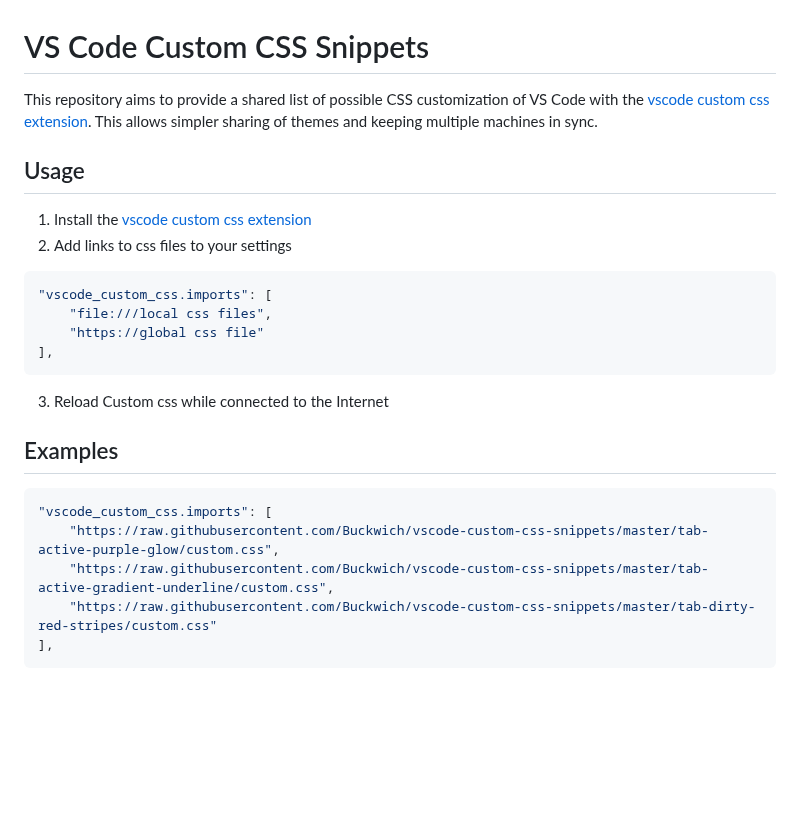
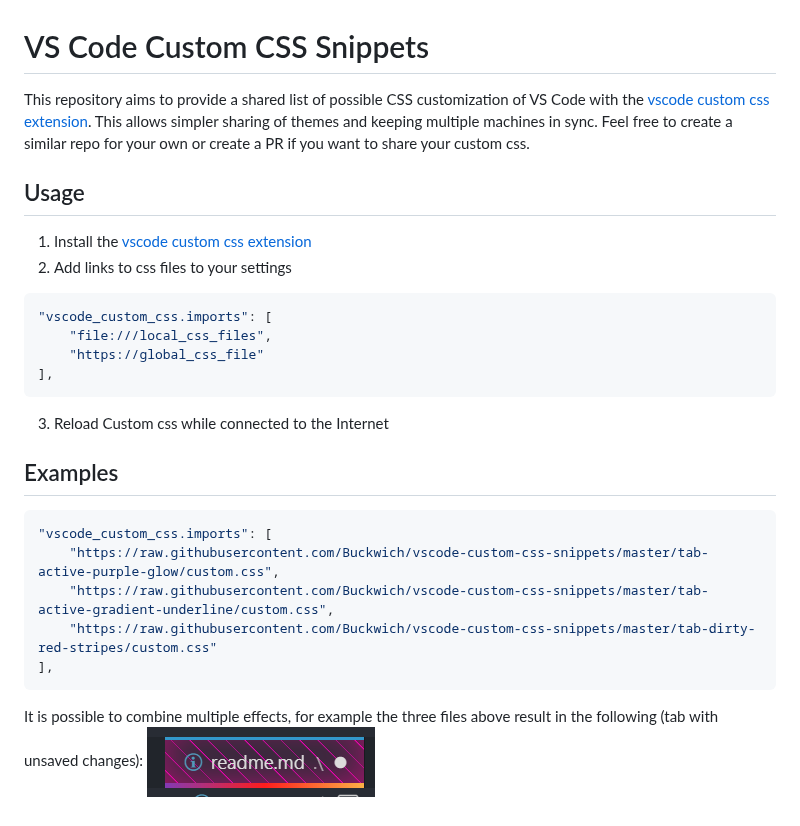
Before and after one commit to Buckwich/vscode-custom-css-snippets, a Markdown page: readme.md, the part around the change. GitHub-like rendering; pictures changed too: combined-example.png (added); blank space fills up the shorter version.

Commit message:
add examples

````diff
--- a/readme.md
+++ b/readme.md
@@ -1,6 +1,6 @@
 # VS Code Custom CSS Snippets
 
-This repository aims to provide a shared list of possible CSS customization of VS Code with the [vscode custom css extension](github.com/be5invis/vscode-custom-css). This allows simpler sharing of themes and keeping multiple machines in sync.
+This repository aims to provide a shared list of possible CSS customization of VS Code with the [vscode custom css extension](github.com/be5invis/vscode-custom-css). This allows simpler sharing of themes and keeping multiple machines in sync. Feel free to create a similar repo for your own or create a PR if you want to share your custom css.
 
 ## Usage
 
@@ -9,8 +9,8 @@ This repository aims to provide a shared list of possible CSS customization of V
 
 ```json
 "vscode_custom_css.imports": [
-    "file:///local css files",
-    "https://global css file"
+    "file:///local_css_files",
+    "https://global_css_file"
 ],
 ```
 
@@ -25,3 +25,6 @@ This repository aims to provide a shared list of possible CSS customization of V
     "https://raw.githubusercontent.com/Buckwich/vscode-custom-css-snippets/master/tab-dirty-red-stripes/custom.css"
 ],
 ```
+
+It is possible to combine multiple effects, for example the three files above result in the following (tab with unsaved changes):
+![Example of combined snippets](./combined-example.png)
````
Also changed, not shown: tab-active-gradient-underline/readme.md (added, +1 -0 lines), tab-active-purple-glow/readme.md (added, +1 -0 lines), tab-dirty-red-stripes/readme.md (added, +1 -0 lines), tab-active-gradient-underline/example.png (added), tab-active-purple-glow/example.png (added), tab-dirty-red-stripes/example.png (added).
